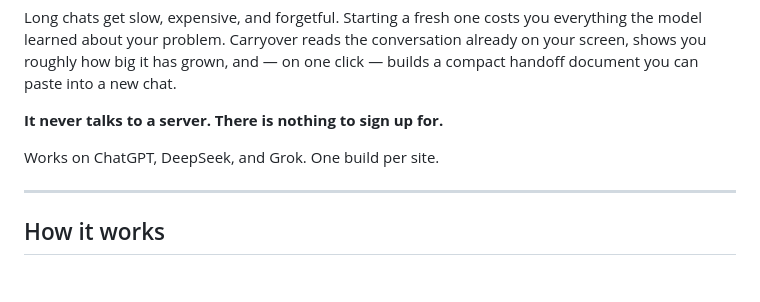
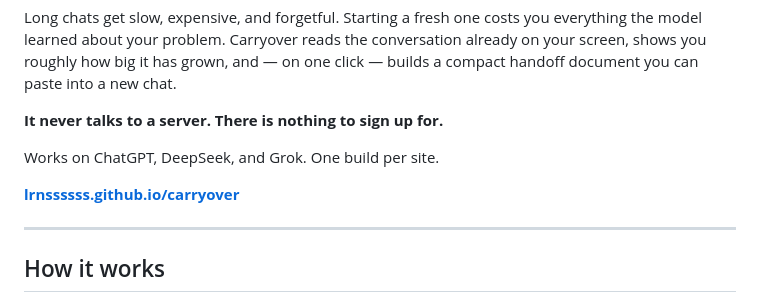
Before and after one commit to Lrnssssss/carryover, a Markdown page: README.md, the part around the change. Drawn GitHub-style; blank space fills up the shorter version.

Commit message:
Link the site from the README

```diff
--- a/README.md
+++ b/README.md
@@ -10,6 +10,8 @@ builds a compact handoff document you can paste into a new chat.
 **It never talks to a server. There is nothing to sign up for.**
 
 Works on ChatGPT, DeepSeek, and Grok. One build per site.
+
+**[lrnssssss.github.io/carryover](https://lrnssssss.github.io/carryover/)**
 
 ---
 
```
